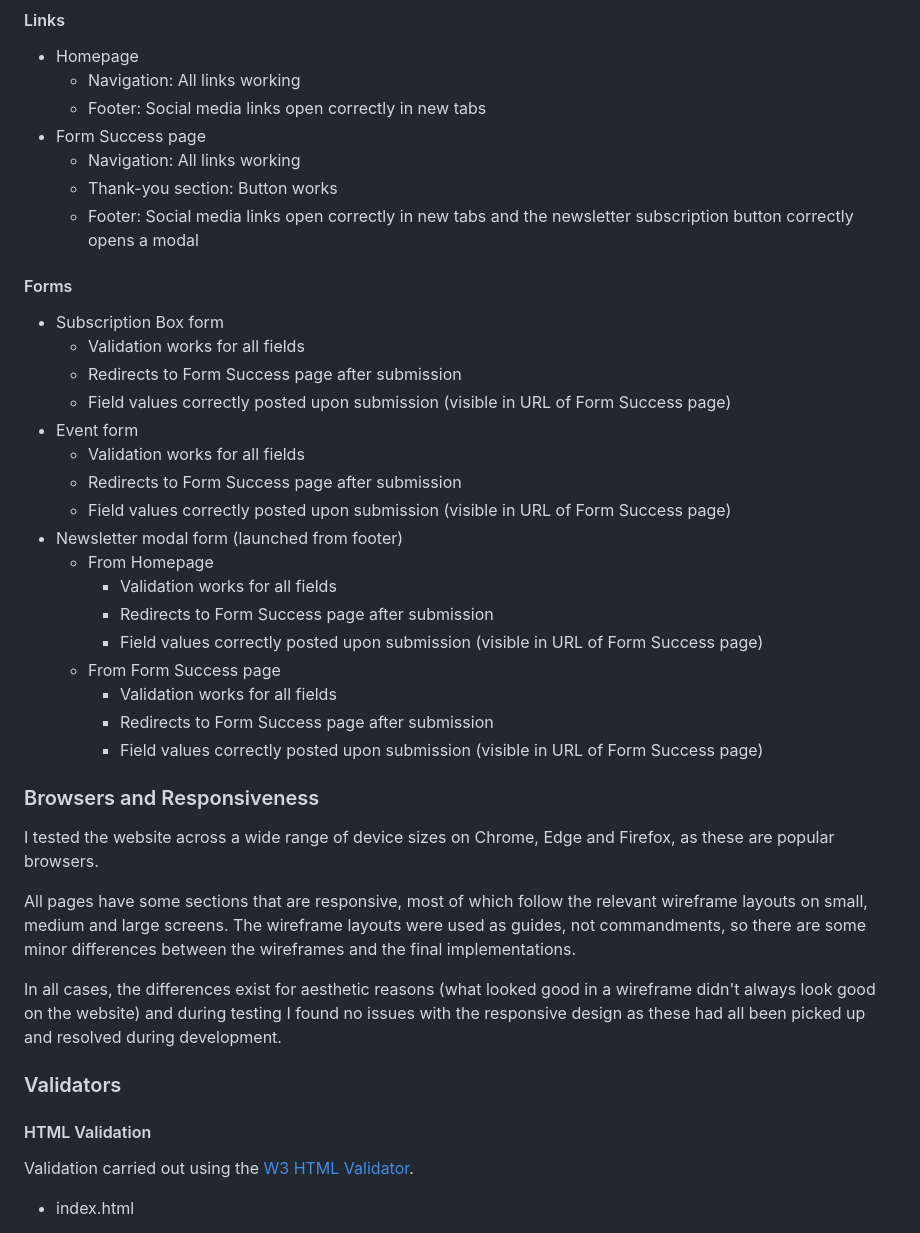
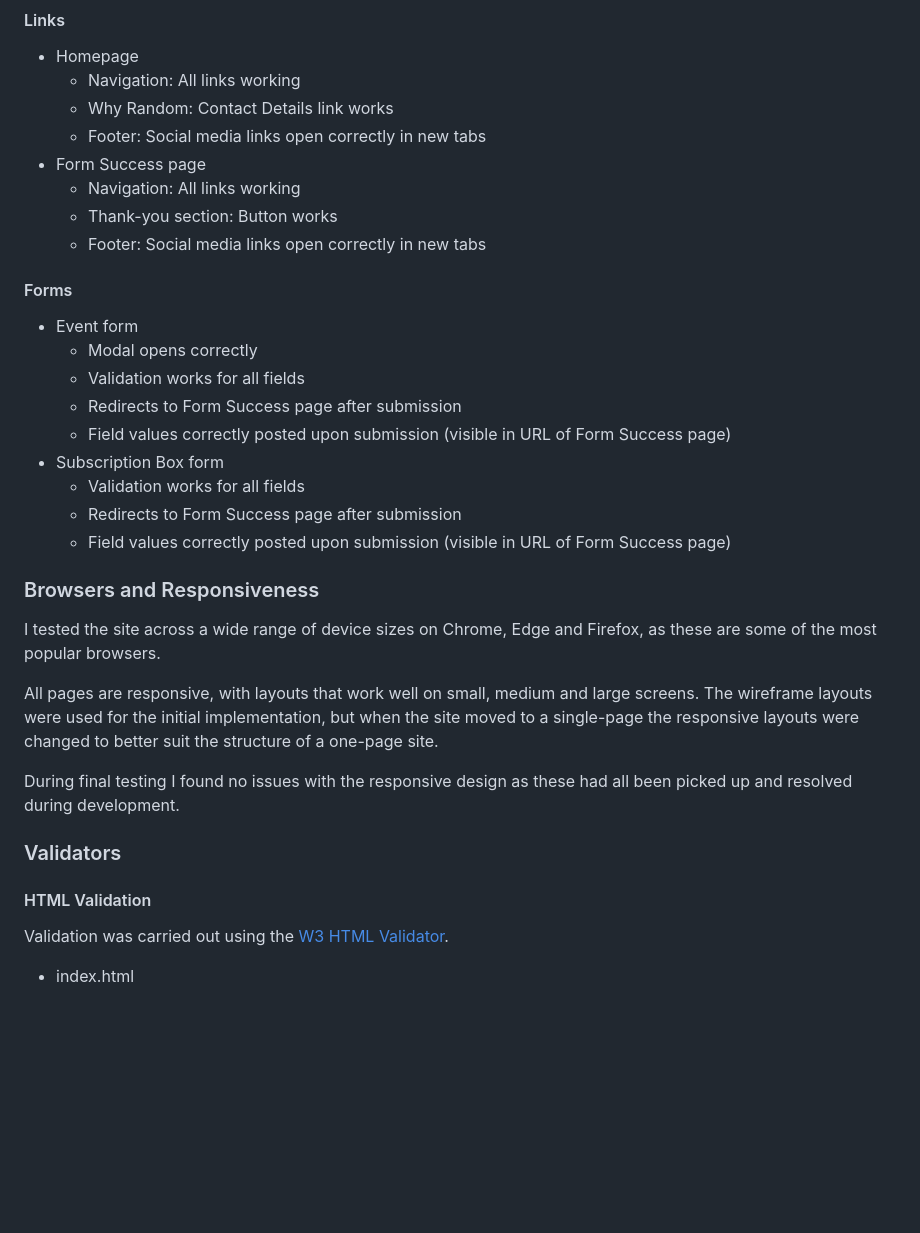
Before and after one commit to John-Kingham/random-old-books, a Markdown page: README.md, the part around the change. Rendered like a GitHub page; blank space fills up the shorter version.

```diff
--- a/README.md
+++ b/README.md
@@ -233,45 +233,38 @@ I took this onboard and the final implementation uses a single main page.
 
 - Homepage
   - Navigation: All links working
+  - Why Random: Contact Details link works
   - Footer: Social media links open correctly in new tabs
 - Form Success page
   - Navigation: All links working
   - Thank-you section: Button works
-  - Footer: Social media links open correctly in new tabs and the newsletter subscription button correctly opens a modal
+  - Footer: Social media links open correctly in new tabs
 
 #### Forms
 
+- Event form
+  - Modal opens correctly
+  - Validation works for all fields
+  - Redirects to Form Success page after submission
+  - Field values correctly posted upon submission (visible in URL of Form Success page)
 - Subscription Box form
   - Validation works for all fields
   - Redirects to Form Success page after submission
   - Field values correctly posted upon submission (visible in URL of Form Success page)
-- Event form
-  - Validation works for all fields
-  - Redirects to Form Success page after submission
-  - Field values correctly posted upon submission (visible in URL of Form Success page)
-- Newsletter modal form (launched from footer)
-  - From Homepage
-    - Validation works for all fields
-    - Redirects to Form Success page after submission
-    - Field values correctly posted upon submission (visible in URL of Form Success page)
-  - From Form Success page
-    - Validation works for all fields
-    - Redirects to Form Success page after submission
-    - Field values correctly posted upon submission (visible in URL of Form Success page)
 
 ### Browsers and Responsiveness
 
-I tested the website across a wide range of device sizes on Chrome, Edge and Firefox, as these are popular browsers.
+I tested the site across a wide range of device sizes on Chrome, Edge and Firefox, as these are some of the most popular browsers.
 
-All pages have some sections that are responsive, most of which follow the relevant wireframe layouts on small, medium and large screens. The wireframe layouts were used as guides, not commandments, so there are some minor differences between the wireframes and the final implementations.
+All pages are responsive, with layouts that work well on small, medium and large screens. The wireframe layouts were used for the initial implementation, but when the site moved to a single-page the responsive layouts were changed to better suit the structure of a one-page site.
 
-In all cases, the differences exist for aesthetic reasons (what looked good in a wireframe didn't always look good on the website) and during testing I found no issues with the responsive design as these had all been picked up and resolved during development.
+During final testing I found no issues with the responsive design as these had all been picked up and resolved during development.
 
 ### Validators
 
 #### HTML Validation
 
-Validation carried out using the [W3 HTML Validator](https://validator.w3.org/).
+Validation was carried out using the [W3 HTML Validator](https://validator.w3.org/).
 
 - index.html
   - No errors
```
